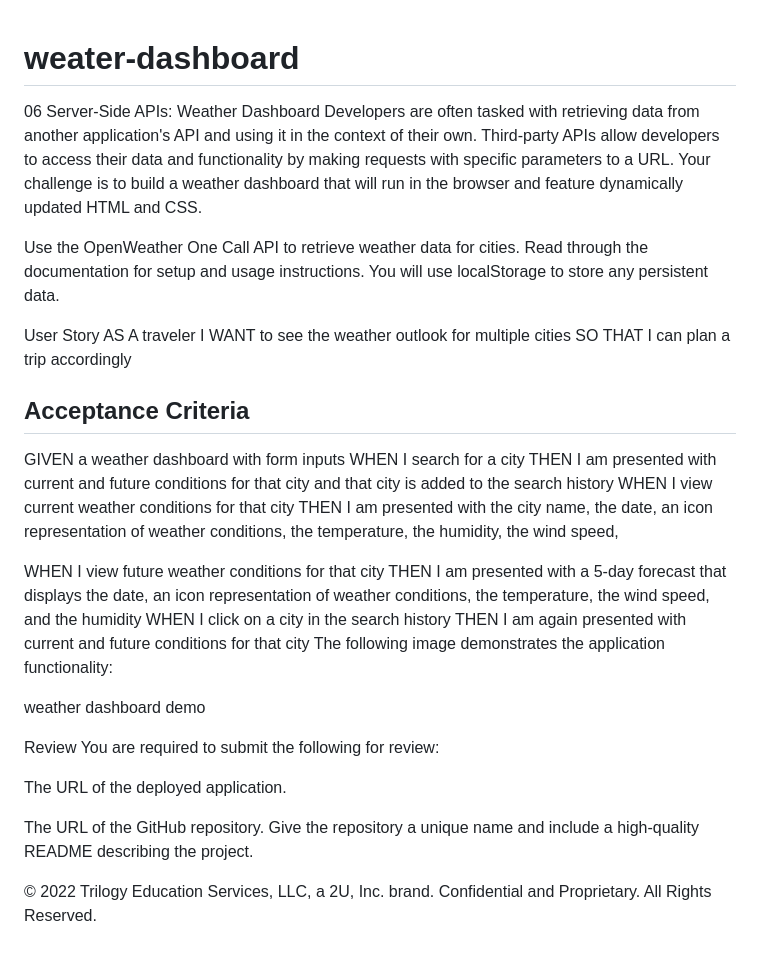
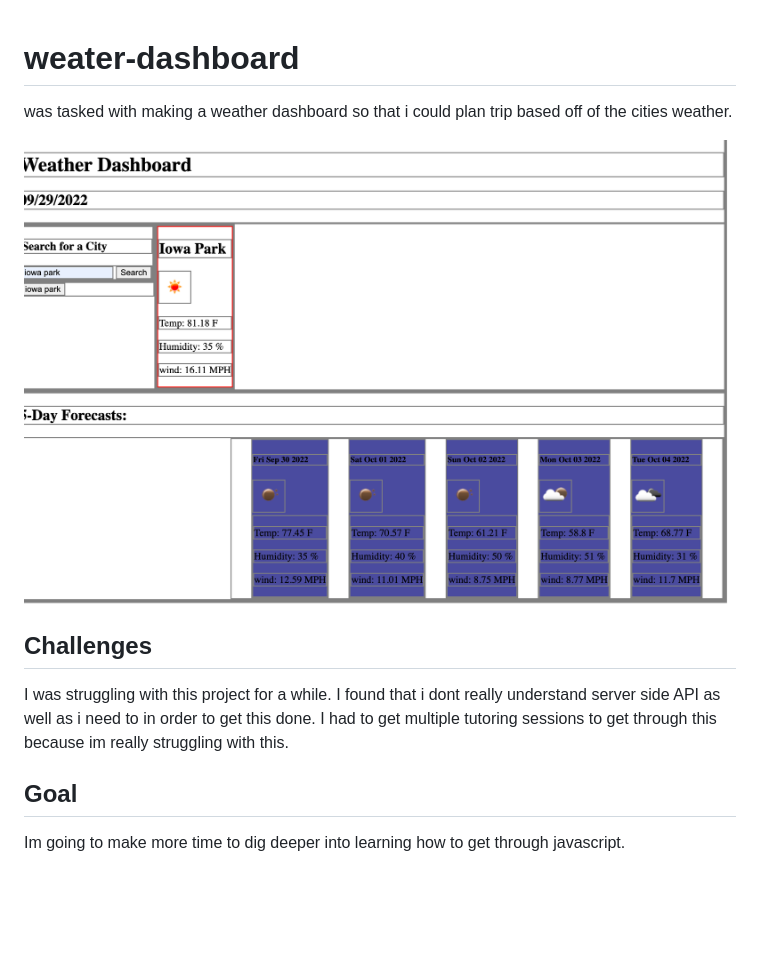
Before and after one commit to Darbybiddy/weater-dashboard, a Markdown page: README.md, the part around the change. Rendered like a GitHub page; pictures changed too: assets/images/screenshot.png (added); blank space fills up the shorter version.

Commit message:
made changed to the readme and files

```diff
--- a/README.md
+++ b/README.md
@@ -1,35 +1,12 @@
 # weater-dashboard
+ was tasked with making a weather dashboard so that i could plan trip based off of the cities weather.
 
-06 Server-Side APIs: Weather Dashboard
-Developers are often tasked with retrieving data from another application's API and using it in the context of their own. Third-party APIs allow developers to access their data and functionality by making requests with specific parameters to a URL. Your challenge is to build a weather dashboard that will run in the browser and feature dynamically updated HTML and CSS.
+ <img src ="./assets/images/screenshot.png" >
 
-Use the OpenWeather One Call API to retrieve weather data for cities. Read through the documentation for setup and usage instructions. You will use localStorage to store any persistent data.
+ ## Challenges
 
-User Story
-AS A traveler
-I WANT to see the weather outlook for multiple cities
-SO THAT I can plan a trip accordingly
+ I was struggling with this project for a while. I found that i dont really understand server side API as well as i need to in order to get this done. I had to get multiple tutoring sessions to get through this because im really struggling with this.
 
-## Acceptance Criteria
-GIVEN a weather dashboard with form inputs
-WHEN I search for a city
-THEN I am presented with current and future conditions for that city and that city is added to the search history
-WHEN I view current weather conditions for that city
-THEN I am presented with the city name, the date, an icon representation of weather conditions, the temperature, the humidity, the wind speed,
+ ## Goal
 
-WHEN I view future weather conditions for that city
-THEN I am presented with a 5-day forecast that displays the date, an icon representation of weather conditions, the temperature, the wind speed, and the humidity
-WHEN I click on a city in the search history
-THEN I am again presented with current and future conditions for that city
-The following image demonstrates the application functionality:
-
-weather dashboard demo
-
-Review
-You are required to submit the following for review:
-
-The URL of the deployed application.
-
-The URL of the GitHub repository. Give the repository a unique name and include a high-quality README describing the project.
-
-© 2022 Trilogy Education Services, LLC, a 2U, Inc. brand. Confidential and Proprietary. All Rights Reserved.
+ Im going to make more time to dig deeper into learning how to get through javascript.
```
Also changed, not shown: 2 other files.
